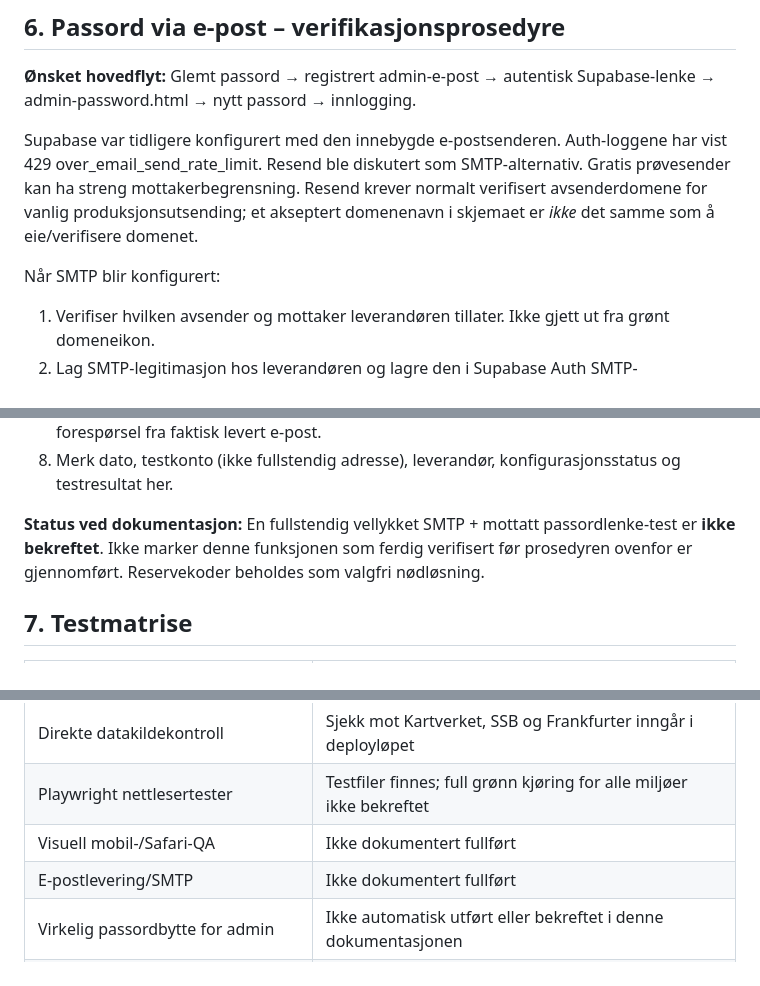
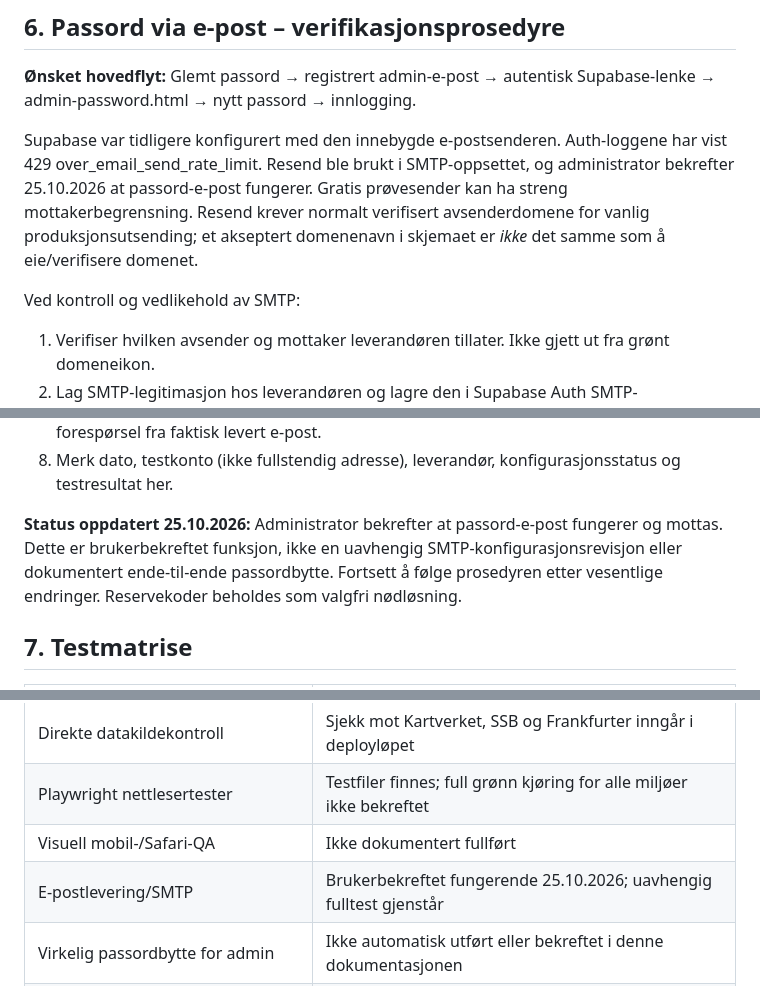
Before and after one commit to Rag231998/ragi-game, a Markdown page: lanesjekk-norge/docs/DRIFT-OG-SIKKERHET.md, 3 parts joined by grey strips. Drawn GitHub-style.

Commit message:
Record administrator-confirmed password email delivery while distinguishing independent verification

```diff
--- a/lanesjekk-norge/docs/DRIFT-OG-SIKKERHET.md
+++ b/lanesjekk-norge/docs/DRIFT-OG-SIKKERHET.md
@@ -79,9 +79,9 @@ Endringer i CMS erstatter ikke endringer i kildekode. Oppdaterte kodeskript krev
 
 **Ønsket hovedflyt:** Glemt passord → registrert admin-e-post → autentisk Supabase-lenke → admin-password.html → nytt passord → innlogging.
 
-Supabase var tidligere konfigurert med den innebygde e-postsenderen. Auth-loggene har vist 429 over_email_send_rate_limit. Resend ble diskutert som SMTP-alternativ. Gratis prøvesender kan ha streng mottakerbegrensning. Resend krever normalt verifisert avsenderdomene for vanlig produksjonsutsending; et akseptert domenenavn i skjemaet er *ikke* det samme som å eie/verifisere domenet.
+Supabase var tidligere konfigurert med den innebygde e-postsenderen. Auth-loggene har vist 429 over_email_send_rate_limit. Resend ble brukt i SMTP-oppsettet, og administrator bekrefter 25.10.2026 at passord-e-post fungerer. Gratis prøvesender kan ha streng mottakerbegrensning. Resend krever normalt verifisert avsenderdomene for vanlig produksjonsutsending; et akseptert domenenavn i skjemaet er *ikke* det samme som å eie/verifisere domenet.
 
-Når SMTP blir konfigurert:
+Ved kontroll og vedlikehold av SMTP:
 1. Verifiser hvilken avsender og mottaker leverandøren tillater. Ikke gjett ut fra grønt domeneikon.
 2. Lag SMTP-legitimasjon hos leverandøren og lagre den i Supabase Auth SMTP-konfigurasjon, aldri i frontend eller repoet.
 3. Sett riktig senderadresse, sendernavn, host, port og brukernavn.
@@ -91,7 +91,7 @@ Når SMTP blir konfigurert:
 7. Sjekk Supabase Auth-logger og leverandørens leveranselogger. Skill HTTP 200 på forespørsel fra faktisk levert e-post.
 8. Merk dato, testkonto (ikke fullstendig adresse), leverandør, konfigurasjonsstatus og testresultat her.
 
-**Status ved dokumentasjon:** En fullstendig vellykket SMTP + mottatt passordlenke-test er **ikke bekreftet**. Ikke marker denne funksjonen som ferdig verifisert før prosedyren ovenfor er gjennomført. Reservekoder beholdes som valgfri nødløsning.
+**Status oppdatert 25.10.2026:** Administrator bekrefter at passord-e-post fungerer og mottas. Dette er brukerbekreftet funksjon, ikke en uavhengig SMTP-konfigurasjonsrevisjon eller dokumentert ende-til-ende passordbytte. Fortsett å følge prosedyren etter vesentlige endringer. Reservekoder beholdes som valgfri nødløsning.
 
 ## 7. Testmatrise
 
@@ -102,7 +102,7 @@ Når SMTP blir konfigurert:
 | Direkte datakildekontroll | Sjekk mot Kartverket, SSB og Frankfurter inngår i deployløpet |
 | Playwright nettlesertester | Testfiler finnes; full grønn kjøring for alle miljøer ikke bekreftet |
 | Visuell mobil-/Safari-QA | Ikke dokumentert fullført |
-| E-postlevering/SMTP | Ikke dokumentert fullført |
+| E-postlevering/SMTP | Brukerbekreftet fungerende 25.10.2026; uavhengig fulltest gjenstår |
 | Virkelig passordbytte for admin | Ikke automatisk utført eller bekreftet i denne dokumentasjonen |
 | Ende-til-ende reservekodegjenoppretting | Kode og tester finnes; faktisk reset av bruker ikke utført her |
 | Tilgjengelighet, kontrast og ytelse | Full revisjon gjenstår |
```
Also changed, not shown: other parts of lanesjekk-norge/docs/DRIFT-OG-SIKKERHET.md (+1 -1 lines).
